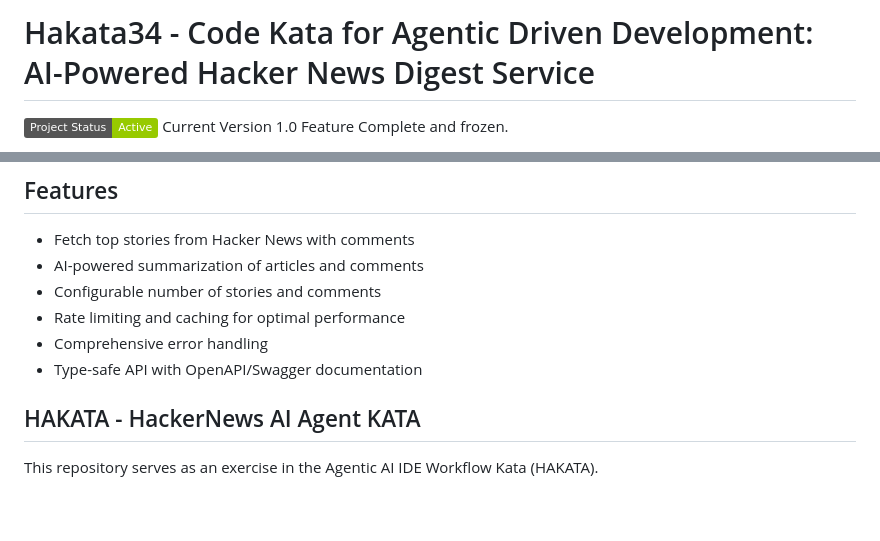
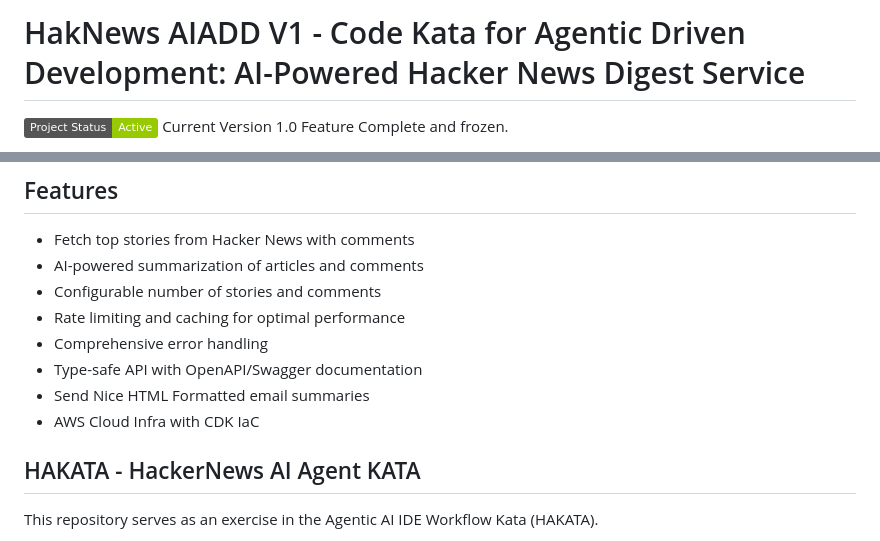
Before and after one commit to bmadcode/hak-news-aiadd-1, a Markdown page: README.md, 2 parts joined by grey strips. GitHub-like rendering; badges without logos; blank space fills up the shorter version.

```diff
--- a/README.md
+++ b/README.md
@@ -1,4 +1,4 @@
-# Hakata34 - Code Kata for Agentic Driven Development: AI-Powered Hacker News Digest Service
+# HakNews AIADD V1 - Code Kata for Agentic Driven Development: AI-Powered Hacker News Digest Service
 
 [![Project Status: 100% Feature Complete](https://img.shields.io/badge/Project%20Status-Active-green.svg)](https://github.com/bmadcode/hakata34) Current Version 1.0 Feature Complete and frozen.
 
@@ -123,6 +123,8 @@ HakNews is an intelligent news digest service that delivers curated summaries of
 - Rate limiting and caching for optimal performance
 - Comprehensive error handling
 - Type-safe API with OpenAPI/Swagger documentation
+- Send Nice HTML Formatted email summaries
+- AWS Cloud Infra with CDK IaC
 
 ## HAKATA - HackerNews AI Agent KATA
 
```
